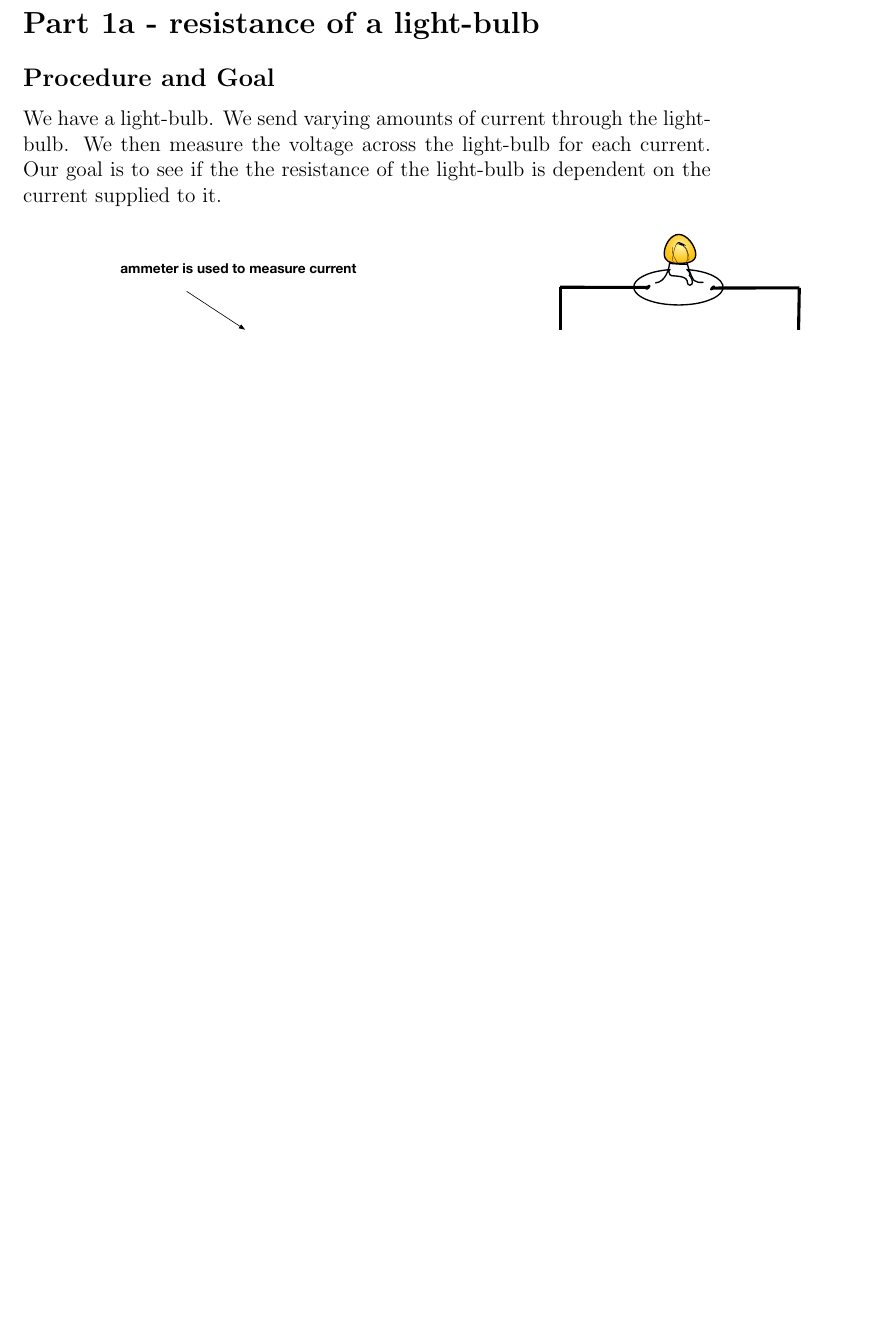
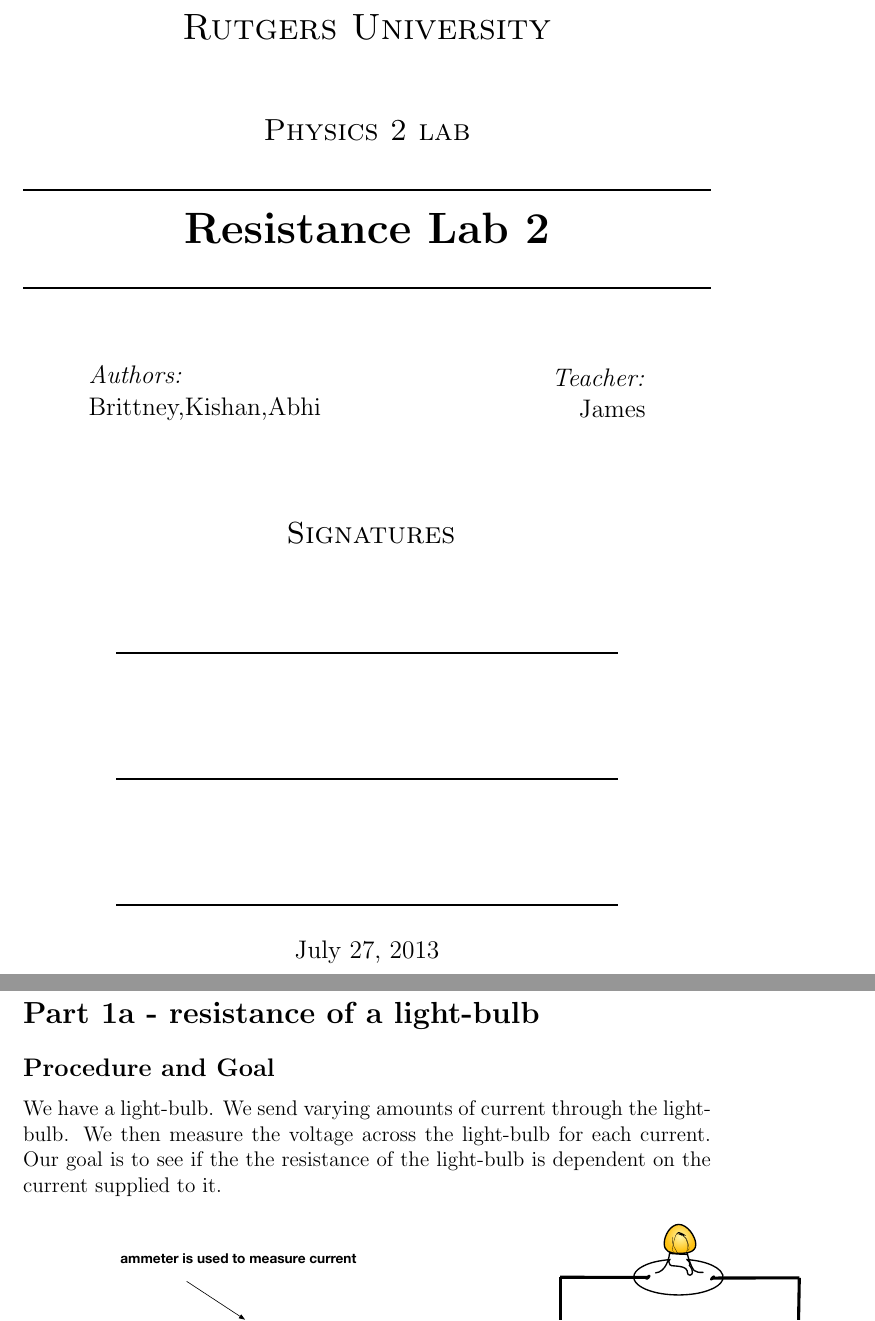
Before and after one commit to abkPhysics/PhysicsLab2, a LaTeX document (Resitance/writeup.tex): part of page 1 of 3 before the commit and two parts of pages 1 and 2 of 4 after it, the two joined at a grey line, cut at the place of the change, the shorter picture padded with empty space. Compiled offline with pdfLaTeX.

Commit message:
added title page

```diff
--- a/Resitance/writeup.tex
+++ b/Resitance/writeup.tex
@@ -3,6 +3,34 @@
 \usepackage{caption}
 
 \begin{document}
+\begin{titlepage}
+\begin{center}
+	\textsc{\LARGE Rutgers University}\\[1.5 cm]
+    \textsc{\Large Physics 2 lab}\\[0.5cm]
+    \rule{\linewidth}{0.5mm} \\ [.4 cm]
+    {\huge \bfseries Resistance Lab 2}\\[.4 cm]
+    \rule{\linewidth}{0.5mm} \\ [1.5 cm]
+    \begin{minipage}{0.4\textwidth}
+	\begin{flushleft} \large
+	\emph{Authors:}\\
+	Brittney,Kishan,Abhi
+	\end{flushleft}
+	\end{minipage}
+	\begin{minipage}{0.4\textwidth}
+	\begin{flushright} \large
+	\emph{Teacher:} \\
+	James
+	\end{flushright}
+	\end{minipage}\\[2 cm]
+	\textsc{ \Large Signatures} \\[1.7 cm]
+	\rule{10 cm}{0.5mm} \\ [2.0 cm]
+	\rule{10 cm}{0.5mm} \\ [2.0 cm]
+	\rule{10 cm}{0.5mm}
+	\vfill
+	{\large {July 27, 2013}}
+\end{center}
+\end{titlepage}
+
 \section*{Part 1a - resistance of a light-bulb}
 \subsection*{Procedure and Goal}
  We have a light-bulb. We send varying amounts of current through the light-bulb. We then measure the voltage across the light-bulb for each current. Our goal is to see if the the resistance of the light-bulb is dependent on the current supplied to it.
```
Also changed, not shown: Resitance/writeup.pdf, 3 other files.
